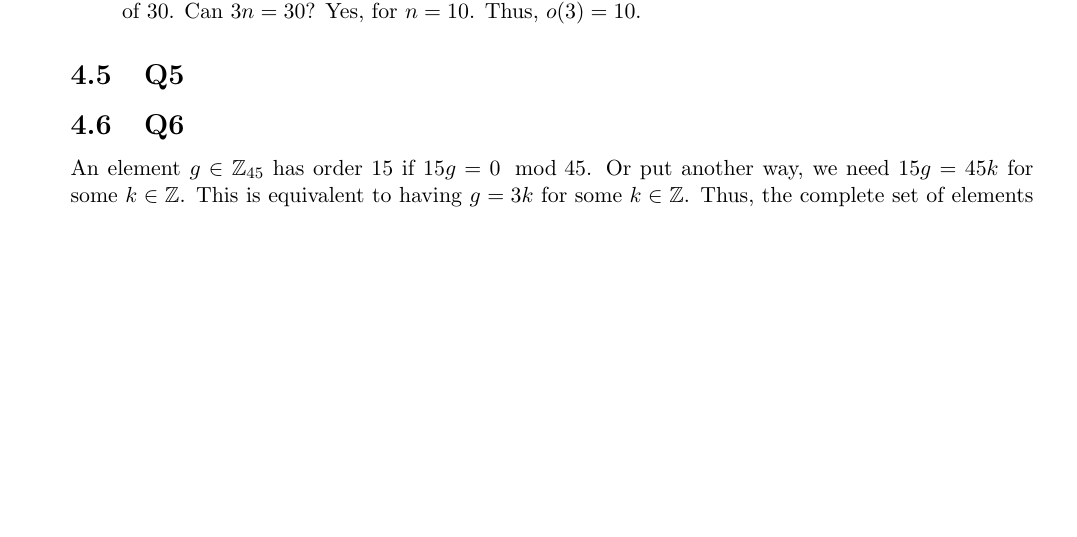
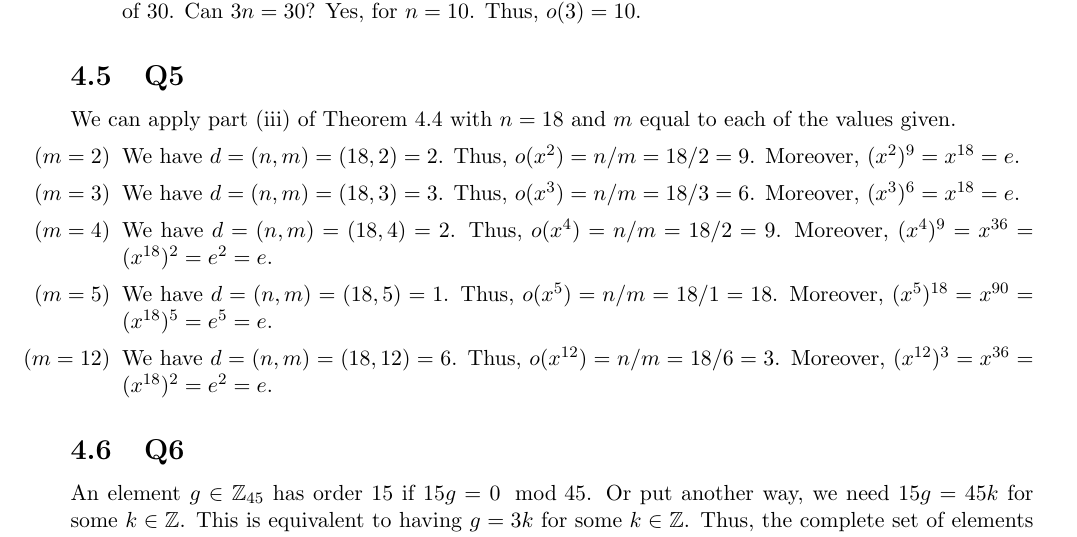
Before and after one commit to brianward92/Pure-Math, a LaTeX document (Abstract-Algebra-Saracino/abstract.tex): part of page 30 of 32, cut so that both start at the same text, the shorter picture padded with empty space. Compiled offline with pdfLaTeX.

Commit message:
Finished 4.5.

```diff
--- a/Abstract-Algebra-Saracino/abstract.tex
+++ b/Abstract-Algebra-Saracino/abstract.tex
@@ -1213,6 +1213,17 @@ In the case of $(\Z_{30},+)$, we write $g^n$ as $ng$ and the identity element is
 
 \subsection{Q5}
 
+We can apply part (iii) of Theorem 4.4 with $n=18$ and $m$ equal to each of the values given.
+\begin{itemize}
+	\item[($m=2$)]{We have $d=(n,m)=(18,2)=2$. Thus, $o(x^2)=n/m=18/2=9$. Moreover, $(x^2)^9=x^{18}=e$.}
+	\item[($m=3$)]{We have $d=(n,m)=(18,3)=3$. Thus, $o(x^3)=n/m=18/3=6$. Moreover, $(x^3)^6=x^{18}=e$.}
+	\item[($m=4$)]{We have $d=(n,m)=(18,4)=2$. Thus, $o(x^4)=n/m=18/2=9$. Moreover, $(x^4)^9=x^{36}=(x^{18})^2=e^2=e$.}
+	\item[($m=5$)]{We have $d=(n,m)=(18,5)=1$. Thus, $o(x^5)=n/m=18/1=18$. Moreover, $(x^5)^{18}=x^{90}=(x^{18})^5=e^5=e$.}
+	\item[($m=12$)]{We have $d=(n,m)=(18,12)=6$. Thus, $o(x^{12})=n/m=18/6=3$. Moreover, $(x^{12})^3=x^{36}=(x^{18})^2=e^2=e$.}
+\end{itemize}
+
+
+
 \subsection{Q6}
 
 An element $g\in\Z_{45}$ has order 15 if $15g=0\mod{45}$. Or put another way, we need $15g=45k$ for some $k\in\Z$. This is equivalent to having $g=3k$ for some $k\in\Z$. Thus, the complete set of elements of order 15 in $\Z_{45}$ are those elements elements $3k$ such that $0\le 3k < 45$. In particular this requires $0\le k < 15$. That gives us the following set of elements of order 15:
```
Also changed, not shown: Abstract-Algebra-Saracino/unsolved_problems.txt (+1 -1 lines), Abstract-Algebra-Saracino/abstract.pdf, 2 other files.
